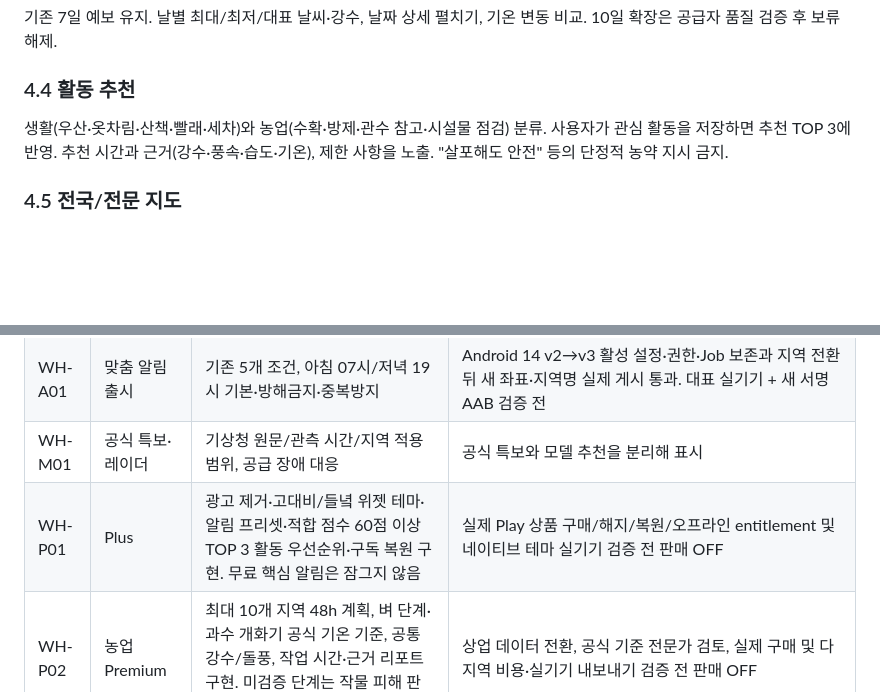
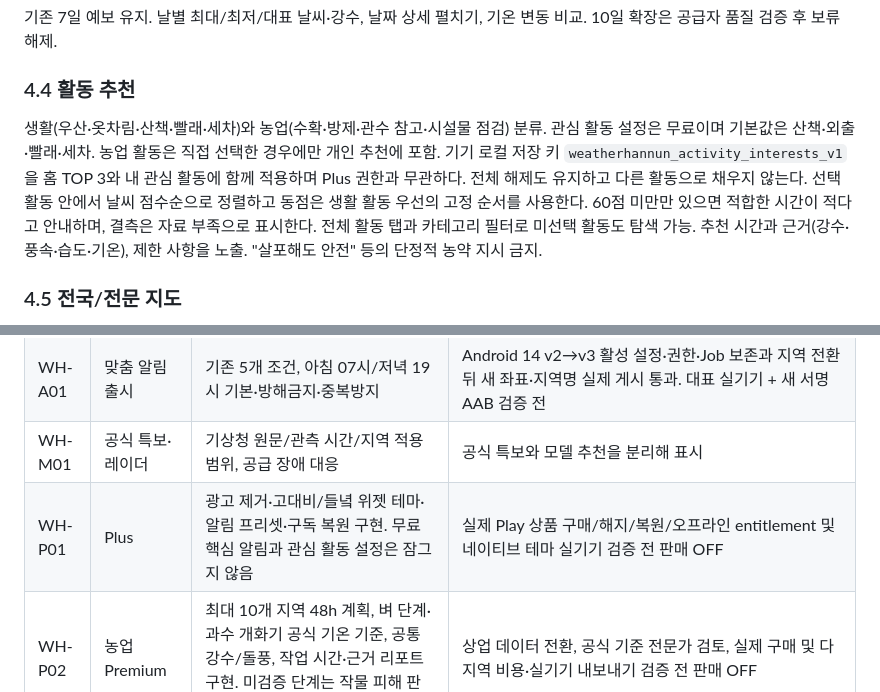
Before and after one commit to softm/weatherhannun, a Markdown page: docs/PRODUCT-DEVELOPMENT-SPEC.md, 2 parts joined by grey strips. Rendered like a GitHub page; blank space fills up the shorter version.

Commit message:
20261101_docs_관심 활동 추천 정책 갱신

```diff
--- a/docs/PRODUCT-DEVELOPMENT-SPEC.md
+++ b/docs/PRODUCT-DEVELOPMENT-SPEC.md
@@ -114,7 +114,7 @@
 기존 7일 예보 유지. 날별 최대/최저/대표 날씨·강수, 날짜 상세 펼치기, 기온 변동 비교. 10일 확장은 공급자 품질 검증 후 보류 해제.
 
 ### 4.4 활동 추천
-생활(우산·옷차림·산책·빨래·세차)와 농업(수확·방제·관수 참고·시설물 점검) 분류. 사용자가 관심 활동을 저장하면 추천 TOP 3에 반영. 추천 시간과 근거(강수·풍속·습도·기온), 제한 사항을 노출. "살포해도 안전" 등의 단정적 농약 지시 금지.
+생활(우산·옷차림·산책·빨래·세차)와 농업(수확·방제·관수 참고·시설물 점검) 분류. 관심 활동 설정은 무료이며 기본값은 산책·외출·빨래·세차. 농업 활동은 직접 선택한 경우에만 개인 추천에 포함. 기기 로컬 저장 키 `weatherhannun_activity_interests_v1`을 홈 TOP 3와 내 관심 활동에 함께 적용하며 Plus 권한과 무관하다. 전체 해제도 유지하고 다른 활동으로 채우지 않는다. 선택 활동 안에서 날씨 점수순으로 정렬하고 동점은 생활 활동 우선의 고정 순서를 사용한다. 60점 미만만 있으면 적합한 시간이 적다고 안내하며, 결측은 자료 부족으로 표시한다. 전체 활동 탭과 카테고리 필터로 미선택 활동도 탐색 가능. 추천 시간과 근거(강수·풍속·습도·기온), 제한 사항을 노출. "살포해도 안전" 등의 단정적 농약 지시 금지.
 
 ### 4.5 전국/전문 지도
 기존 주요 도시 지도와 모바일 집중모드(compact → expanded → full), 드래그 핸들·선택 팝업 유지. 지도 레이어 토글은 기온/강수/공식 특보/레이더를 출처별로 분리. 레이더는 실제 영상의 관측시각·재생시각·범례·출처·지연을 보여주고, 강수 예측과 혼합해 "실시간"이라고 부르지 않는다. 전문 모델 비교는 별도 펼침 메뉴.
@@ -135,7 +135,7 @@
 | WH-O01 | 화면 켤 때 날씨 | 사용자 제어형. 신규 설치 기본 ON, 최초 1회 권한 안내, 저중요도 실행 상태 알림, 3/5/10초/직접 닫기, 매번/15/30/60분, 권한·끄기·미리보기. 미리보기는 자동 쿨다운 시각을 갱신하지 않음 | 포그라운드 서비스 기반 화면 이벤트 수신과 500ms 키가드 재검사 구현. Android 14의 기존 카드·쿨다운·미리보기·결측·잠금 안전 검증과 SM-S938N Android 17의 서비스/화면 방송 수신 확인. 새 서비스의 실제 사용자 잠금 해제 카드·프로세스 강제 종료/LMK·Doze·절전·재부팅·다른 OS·서명 Play 업데이트·`specialUse` 정책 검증 뒤 출시 판정 |
 | WH-A01 | 맞춤 알림 출시 | 기존 5개 조건, 아침 07시/저녁 19시 기본·방해금지·중복방지 | Android 14 v2→v3 활성 설정·권한·Job 보존과 지역 전환 뒤 새 좌표·지역명 실제 게시 통과. 대표 실기기 + 새 서명 AAB 검증 전 |
 | WH-M01 | 공식 특보·레이더 | 기상청 원문/관측 시간/지역 적용 범위, 공급 장애 대응 | 공식 특보와 모델 추천을 분리해 표시 |
-| WH-P01 | Plus | 광고 제거·고대비/들녘 위젯 테마·알림 프리셋·적합 점수 60점 이상 TOP 3 활동 우선순위·구독 복원 구현. 무료 핵심 알림은 잠그지 않음 | 실제 Play 상품 구매/해지/복원/오프라인 entitlement 및 네이티브 테마 실기기 검증 전 판매 OFF |
+| WH-P01 | Plus | 광고 제거·고대비/들녘 위젯 테마·알림 프리셋·구독 복원 구현. 무료 핵심 알림과 관심 활동 설정은 잠그지 않음 | 실제 Play 상품 구매/해지/복원/오프라인 entitlement 및 네이티브 테마 실기기 검증 전 판매 OFF |
 | WH-P02 | 농업 Premium | 최대 10개 지역 48h 계획, 벼 단계·과수 개화기 공식 기온 기준, 공통 강수/돌풍, 작업 시간·근거 리포트 구현. 미검증 단계는 작물 피해 판단 안 함 | 상업 데이터 전환, 공식 기준 전문가 검토, 실제 구매 및 다지역 비용·실기기 내보내기 검증 전 판매 OFF |
 | WH-K01 | 분석·A/B | 기본 OFF 로컬 일별 카운터만 구현. D1/D7/D30, DAU, 광고 ARPDAU, 유료 전환, 데이터 성공률 | 사용자 ID·좌표·검색어 0, 로컬 삭제 검증. 서버 집계·실험군/대조군은 동의·익명화 계약 전 미출시 |
 
```
